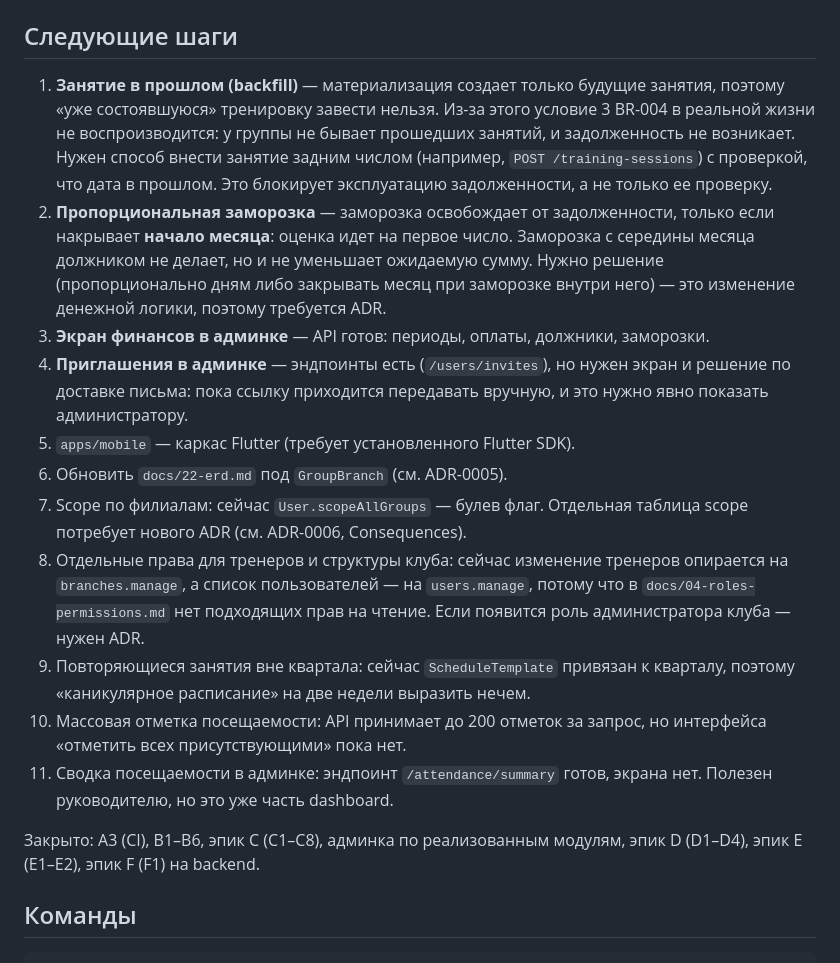
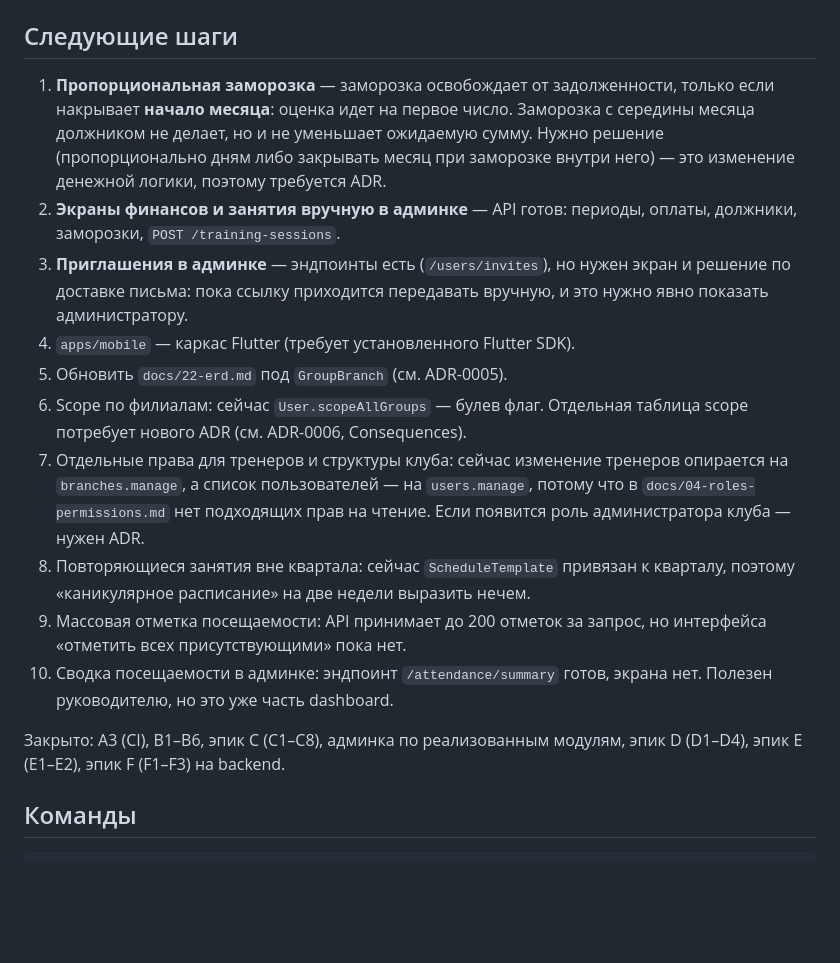
Before and after one commit to soferty2020/Oktagon, a Markdown page: docs/26-implementation-foundation.md, the part around the change. GitHub-like rendering; blank space fills up the shorter version.

```diff
--- a/docs/26-implementation-foundation.md
+++ b/docs/26-implementation-foundation.md
@@ -477,40 +477,34 @@ Swagger удобен для ручных проб. При добавлении
 
 ## Следующие шаги
 
-1. **Занятие в прошлом (backfill)** — материализация создает только будущие
-   занятия, поэтому «уже состоявшуюся» тренировку завести нельзя. Из-за этого
-   условие 3 BR-004 в реальной жизни не воспроизводится: у группы не бывает
-   прошедших занятий, и задолженность не возникает. Нужен способ внести занятие
-   задним числом (например, `POST /training-sessions`) с проверкой, что дата в
-   прошлом. Это блокирует эксплуатацию задолженности, а не только ее проверку.
-2. **Пропорциональная заморозка** — заморозка освобождает от задолженности,
+1. **Пропорциональная заморозка** — заморозка освобождает от задолженности,
    только если накрывает **начало месяца**: оценка идет на первое число.
    Заморозка с середины месяца должником не делает, но и не уменьшает
    ожидаемую сумму. Нужно решение (пропорционально дням либо закрывать месяц
    при заморозке внутри него) — это изменение денежной логики, поэтому
    требуется ADR.
-3. **Экран финансов в админке** — API готов: периоды, оплаты, должники,
-   заморозки.
-4. **Приглашения в админке** — эндпоинты есть (`/users/invites`), но нужен
+2. **Экраны финансов и занятия вручную в админке** — API готов: периоды, оплаты,
+   должники, заморозки, `POST /training-sessions`.
+3. **Приглашения в админке** — эндпоинты есть (`/users/invites`), но нужен
    экран и решение по доставке письма: пока ссылку приходится передавать
    вручную, и это нужно явно показать администратору.
-5. `apps/mobile` — каркас Flutter (требует установленного Flutter SDK).
-6. Обновить `docs/22-erd.md` под `GroupBranch` (см. ADR-0005).
-7. Scope по филиалам: сейчас `User.scopeAllGroups` — булев флаг. Отдельная
+4. `apps/mobile` — каркас Flutter (требует установленного Flutter SDK).
+5. Обновить `docs/22-erd.md` под `GroupBranch` (см. ADR-0005).
+6. Scope по филиалам: сейчас `User.scopeAllGroups` — булев флаг. Отдельная
    таблица scope потребует нового ADR (см. ADR-0006, Consequences).
-8. Отдельные права для тренеров и структуры клуба: сейчас изменение тренеров
+7. Отдельные права для тренеров и структуры клуба: сейчас изменение тренеров
    опирается на `branches.manage`, а список пользователей — на `users.manage`,
    потому что в `docs/04-roles-permissions.md` нет подходящих прав на чтение.
    Если появится роль администратора клуба — нужен ADR.
-9. Повторяющиеся занятия вне квартала: сейчас `ScheduleTemplate` привязан к
+8. Повторяющиеся занятия вне квартала: сейчас `ScheduleTemplate` привязан к
    кварталу, поэтому «каникулярное расписание» на две недели выразить нечем.
-10. Массовая отметка посещаемости: API принимает до 200 отметок за запрос, но
-    интерфейса «отметить всех присутствующими» пока нет.
-11. Сводка посещаемости в админке: эндпоинт `/attendance/summary` готов, экрана
+9. Массовая отметка посещаемости: API принимает до 200 отметок за запрос, но
+   интерфейса «отметить всех присутствующими» пока нет.
+10. Сводка посещаемости в админке: эндпоинт `/attendance/summary` готов, экрана
     нет. Полезен руководителю, но это уже часть dashboard.
 
 Закрыто: A3 (CI), B1–B6, эпик C (C1–C8), админка по реализованным модулям,
-эпик D (D1–D4), эпик E (E1–E2), эпик F (F1) на backend.
+эпик D (D1–D4), эпик E (E1–E2), эпик F (F1–F3) на backend.
 
 ## Команды
 
```
Also changed, not shown: README.md (+1 -1 lines).
